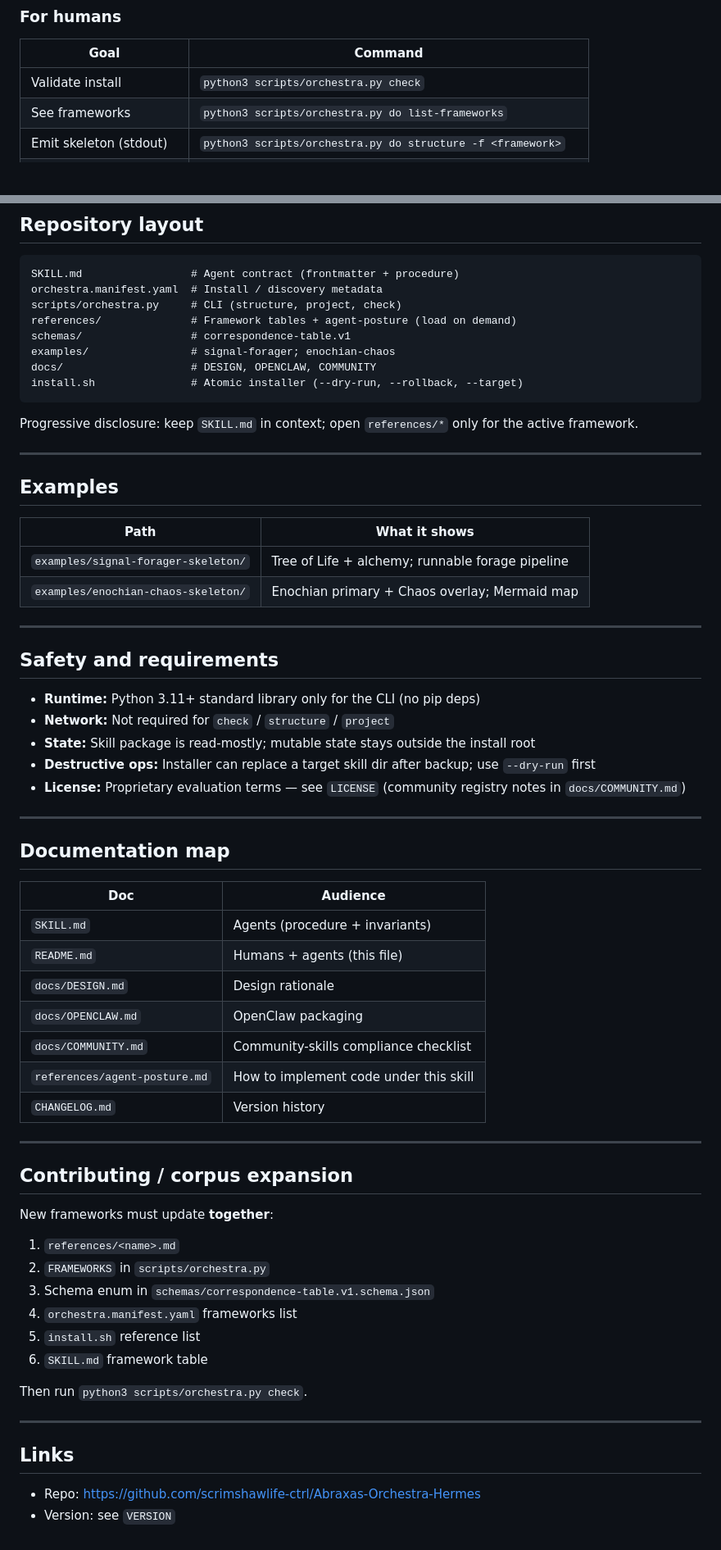
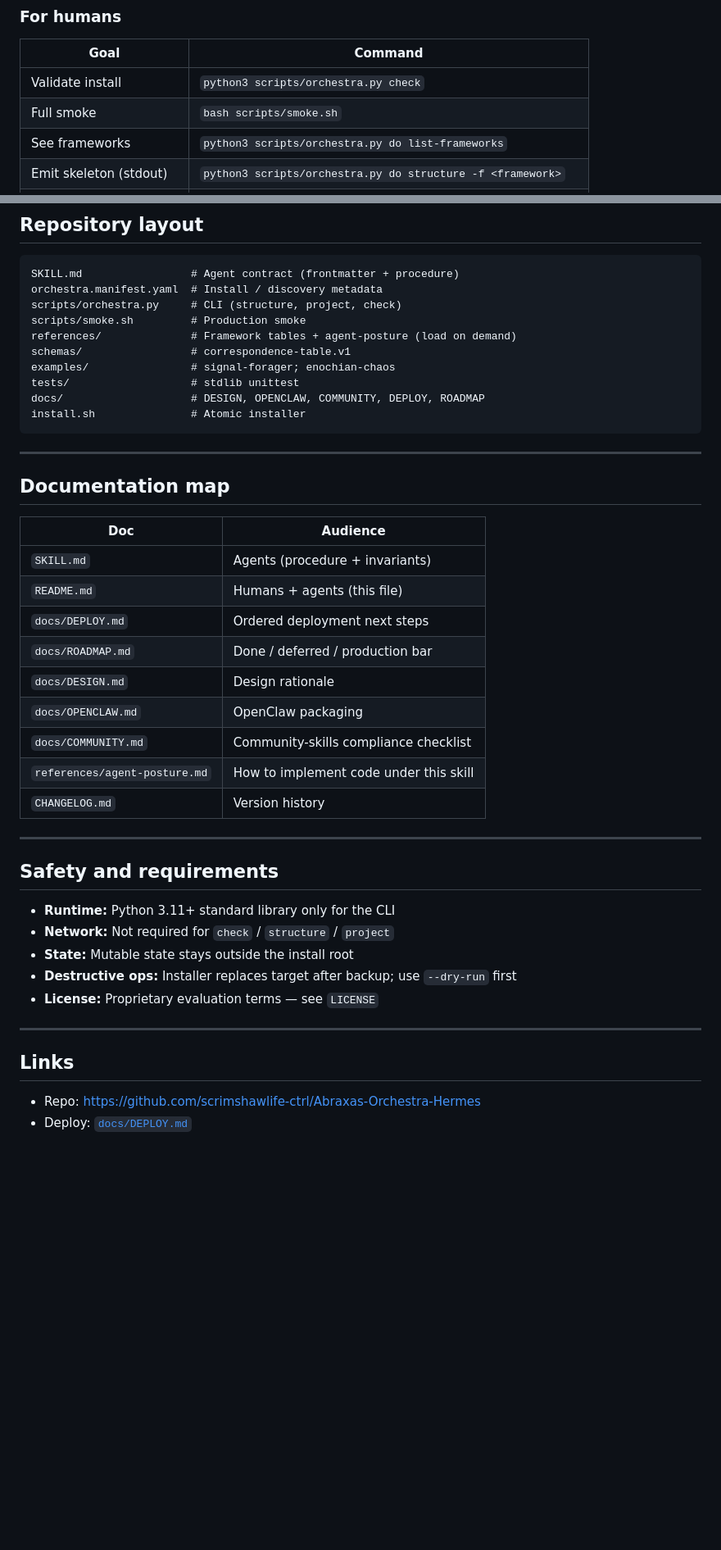
Before and after one commit to scrimshawlife-ctrl/Abraxas-Orchestra, a Markdown page: README.md, 2 parts joined by grey strips. Shown at 82% size. Drawn GitHub-style; blank space fills up the shorter version.

Commit message:
docs: README deploy pointer + version 0.1.2

````diff
--- a/README.md
+++ b/README.md
@@ -38,6 +41,7 @@ bash install.sh --target ~/.openclaw/skills/orchestra    # OpenClaw
 | Goal | Command |
 |------|---------|
 | Validate install | `python3 scripts/orchestra.py check` |
+| Full smoke | `bash scripts/smoke.sh` |
 | See frameworks | `python3 scripts/orchestra.py do list-frameworks` |
 | Emit skeleton (stdout) | `python3 scripts/orchestra.py do structure -f <framework>` |
 | Emit + write disk | `… do structure -f <framework> --out ./my-skeleton` |
@@ -85,33 +87,14 @@ A successful run produces:
 SKILL.md                 # Agent contract (frontmatter + procedure)
 orchestra.manifest.yaml  # Install / discovery metadata
 scripts/orchestra.py     # CLI (structure, project, check)
+scripts/smoke.sh         # Production smoke
 references/              # Framework tables + agent-posture (load on demand)
 schemas/                 # correspondence-table.v1
 examples/                # signal-forager; enochian-chaos
-docs/                    # DESIGN, OPENCLAW, COMMUNITY
-install.sh               # Atomic installer (--dry-run, --rollback, --target)
+tests/                   # stdlib unittest
+docs/                    # DESIGN, OPENCLAW, COMMUNITY, DEPLOY, ROADMAP
+install.sh               # Atomic installer
 ```
-
-Progressive disclosure: keep `SKILL.md` in context; open `references/*` only for the active framework.
-
----
-
-## Examples
-
-| Path | What it shows |
-|------|----------------|
-| `examples/signal-forager-skeleton/` | Tree of Life + alchemy; runnable forage pipeline |
-| `examples/enochian-chaos-skeleton/` | Enochian primary + Chaos overlay; Mermaid map |
-
----
-
-## Safety and requirements
-
-- **Runtime:** Python 3.11+ standard library only for the CLI (no pip deps)
-- **Network:** Not required for `check` / `structure` / `project`
-- **State:** Skill package is read-mostly; mutable state stays outside the install root
-- **Destructive ops:** Installer can replace a target skill dir after backup; use `--dry-run` first
-- **License:** Proprietary evaluation terms — see `LICENSE` (community registry notes in `docs/COMMUNITY.md`)
 
 ---
 
@@ -121,6 +104,8 @@ Progressive disclosure: keep `SKILL.md` in context; open `references/*` only for
 |-----|----------|
 | `SKILL.md` | Agents (procedure + invariants) |
 | `README.md` | Humans + agents (this file) |
+| `docs/DEPLOY.md` | Ordered deployment next steps |
+| `docs/ROADMAP.md` | Done / deferred / production bar |
 | `docs/DESIGN.md` | Design rationale |
 | `docs/OPENCLAW.md` | OpenClaw packaging |
 | `docs/COMMUNITY.md` | Community-skills compliance checklist |
@@ -129,22 +114,17 @@ Progressive disclosure: keep `SKILL.md` in context; open `references/*` only for
 
 ---
 
-## Contributing / corpus expansion
+## Safety and requirements
 
-New frameworks must update **together**:
-
-1. `references/<name>.md`
-2. `FRAMEWORKS` in `scripts/orchestra.py`
-3. Schema enum in `schemas/correspondence-table.v1.schema.json`
-4. `orchestra.manifest.yaml` frameworks list
-5. `install.sh` reference list
-6. `SKILL.md` framework table
-
-Then run `python3 scripts/orchestra.py check`.
+- **Runtime:** Python 3.11+ standard library only for the CLI
+- **Network:** Not required for `check` / `structure` / `project`
+- **State:** Mutable state stays outside the install root
+- **Destructive ops:** Installer replaces target after backup; use `--dry-run` first
+- **License:** Proprietary evaluation terms — see `LICENSE`
 
 ---
 
 ## Links
 
 - Repo: https://github.com/scrimshawlife-ctrl/Abraxas-Orchestra-Hermes
-- Version: see `VERSION`
+- Deploy: [`docs/DEPLOY.md`](docs/DEPLOY.md)
````
Also changed, not shown: other parts of README.md (+10 -9 lines).
